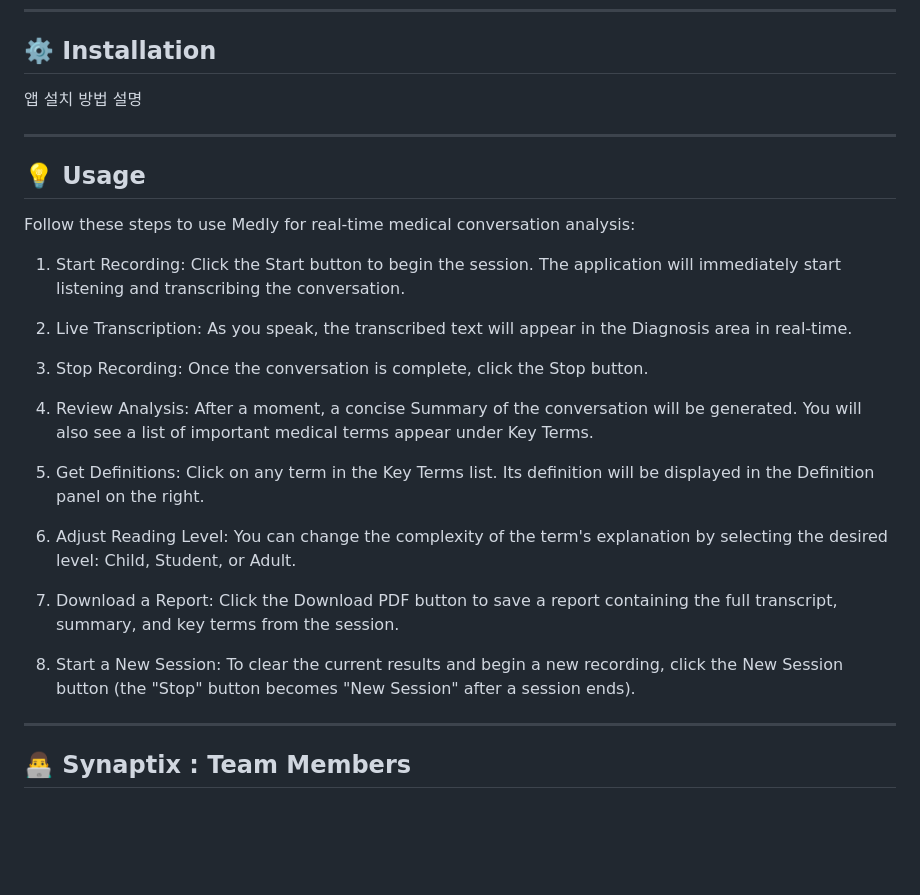
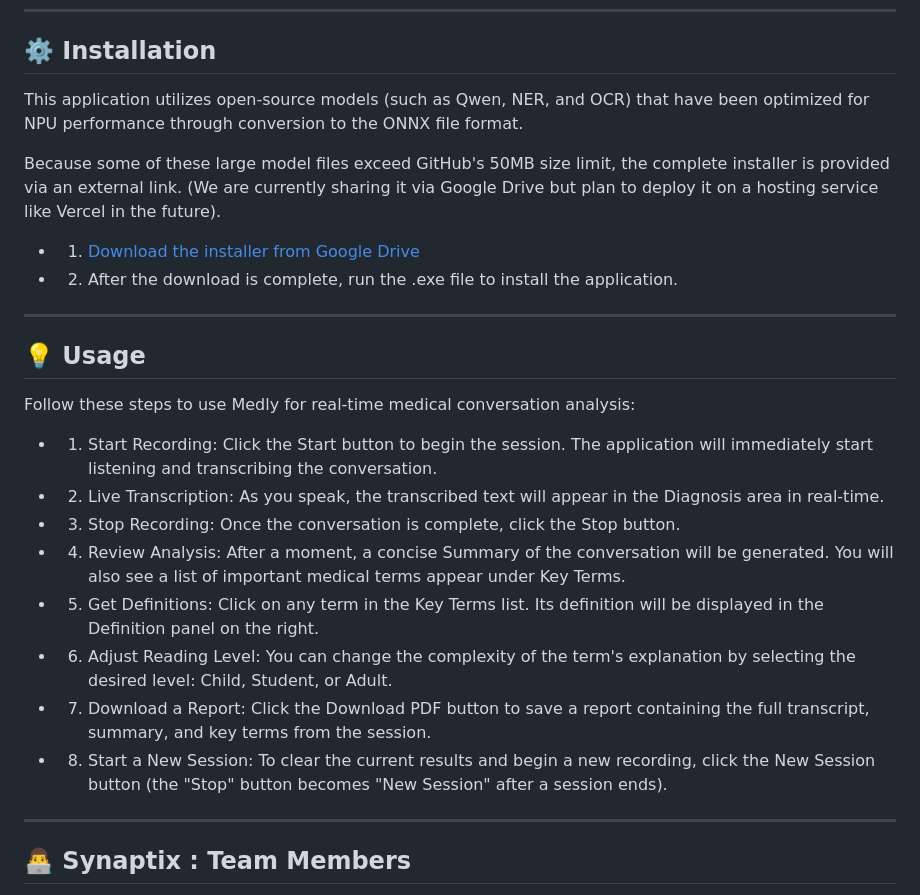
Before and after one commit to laurenlee28/MedLY, a Markdown page: README.md, the part around the change. Drawn GitHub-style; blank space fills up the shorter version.

````diff
--- a/README.md
+++ b/README.md
@@ -74,27 +74,34 @@ Python: 3.12.X (Recommended)
 ```
 ---
 ## ⚙️ Installation
-앱 설치 방법 설명
+
+This application utilizes open-source models (such as Qwen, NER, and OCR) that have been optimized for NPU performance through conversion to the ONNX file format.
+
+Because some of these large model files exceed GitHub's 50MB size limit, the complete installer is provided via an external link. (We are currently sharing it via Google Drive but plan to deploy it on a hosting service like Vercel in the future).
+
+- 1. [Download the installer from Google Drive](https://drive.google.com/file/d/1wwKbO_GOdcS1Q69XhurM3SzMPHQvd-x4/view?usp=sharing)
+
+- 2. After the download is complete, run the .exe file to install the application.
 
 ---
 ## 💡 Usage
 Follow these steps to use Medly for real-time medical conversation analysis:
 
-1. Start Recording: Click the Start button to begin the session. The application will immediately start listening and transcribing the conversation.
+- 1. Start Recording: Click the Start button to begin the session. The application will immediately start listening and transcribing the conversation.
 
-2. Live Transcription: As you speak, the transcribed text will appear in the Diagnosis area in real-time.
+- 2. Live Transcription: As you speak, the transcribed text will appear in the Diagnosis area in real-time.
 
-3. Stop Recording: Once the conversation is complete, click the Stop button.
+- 3. Stop Recording: Once the conversation is complete, click the Stop button.
 
-4. Review Analysis: After a moment, a concise Summary of the conversation will be generated. You will also see a list of important medical terms appear under Key Terms.
+- 4. Review Analysis: After a moment, a concise Summary of the conversation will be generated. You will also see a list of important medical terms appear under Key Terms.
 
-5. Get Definitions: Click on any term in the Key Terms list. Its definition will be displayed in the Definition panel on the right.
+- 5. Get Definitions: Click on any term in the Key Terms list. Its definition will be displayed in the Definition panel on the right.
 
-6. Adjust Reading Level: You can change the complexity of the term's explanation by selecting the desired level: Child, Student, or Adult.
+- 6. Adjust Reading Level: You can change the complexity of the term's explanation by selecting the desired level: Child, Student, or Adult.
 
-7. Download a Report: Click the Download PDF button to save a report containing the full transcript, summary, and key terms from the session.
+- 7. Download a Report: Click the Download PDF button to save a report containing the full transcript, summary, and key terms from the session.
 
-8. Start a New Session: To clear the current results and begin a new recording, click the New Session button (the "Stop" button becomes "New Session" after a session ends).
+- 8. Start a New Session: To clear the current results and begin a new recording, click the New Session button (the "Stop" button becomes "New Session" after a session ends).
 
 ---
 ## 👨‍💻 Synaptix : Team Members
````
